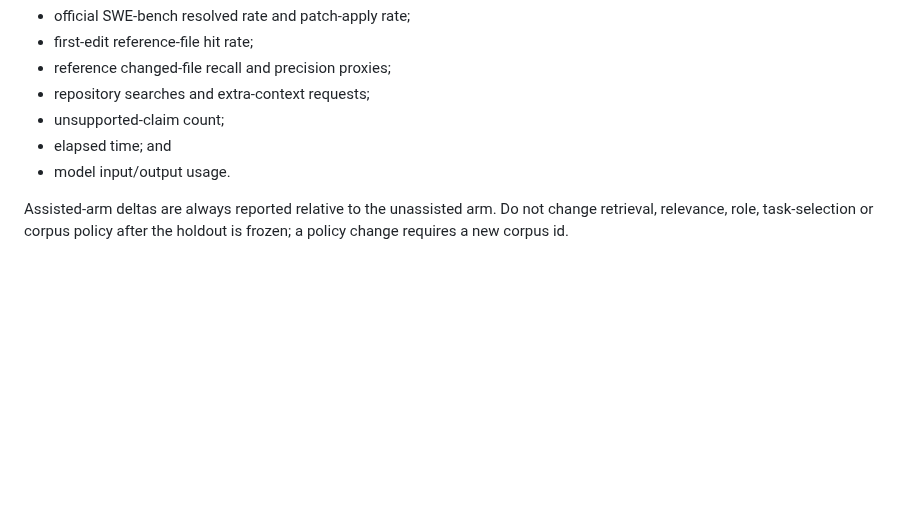
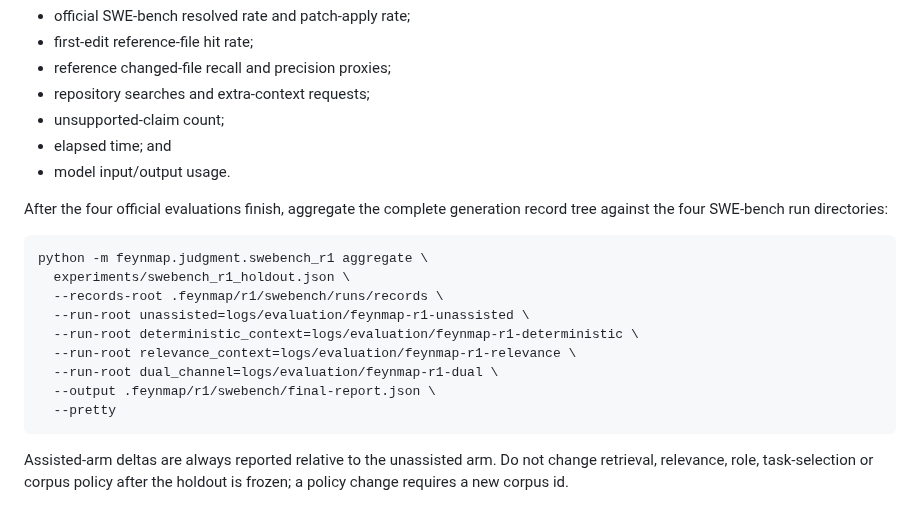
Before and after one commit to Roderick47/FeynMap, a Markdown page: docs/AI_REPAIR_BENCHMARK.md, the part around the change. Rendered like a GitHub page; blank space fills up the shorter version.

Commit message:
Complete SWE-bench R1 aggregation workflow

```diff
--- a/docs/AI_REPAIR_BENCHMARK.md
+++ b/docs/AI_REPAIR_BENCHMARK.md
@@ -394,6 +394,21 @@ report root. The R1 report compares:
 - elapsed time; and
 - model input/output usage.
 
+After the four official evaluations finish, aggregate the complete generation
+record tree against the four SWE-bench run directories:
+
+~~~bash
+python -m feynmap.judgment.swebench_r1 aggregate \
+  experiments/swebench_r1_holdout.json \
+  --records-root .feynmap/r1/swebench/runs/records \
+  --run-root unassisted=logs/evaluation/feynmap-r1-unassisted \
+  --run-root deterministic_context=logs/evaluation/feynmap-r1-deterministic \
+  --run-root relevance_context=logs/evaluation/feynmap-r1-relevance \
+  --run-root dual_channel=logs/evaluation/feynmap-r1-dual \
+  --output .feynmap/r1/swebench/final-report.json \
+  --pretty
+~~~
+
 Assisted-arm deltas are always reported relative to the unassisted arm. Do not
 change retrieval, relevance, role, task-selection or corpus policy after the
 holdout is frozen; a policy change requires a new corpus id.
```
